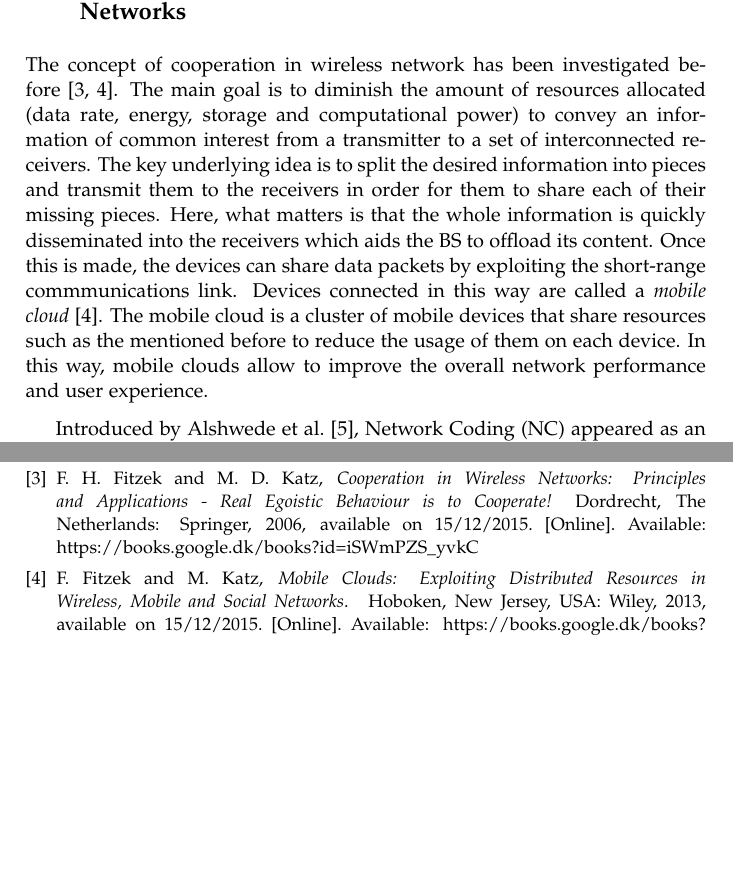
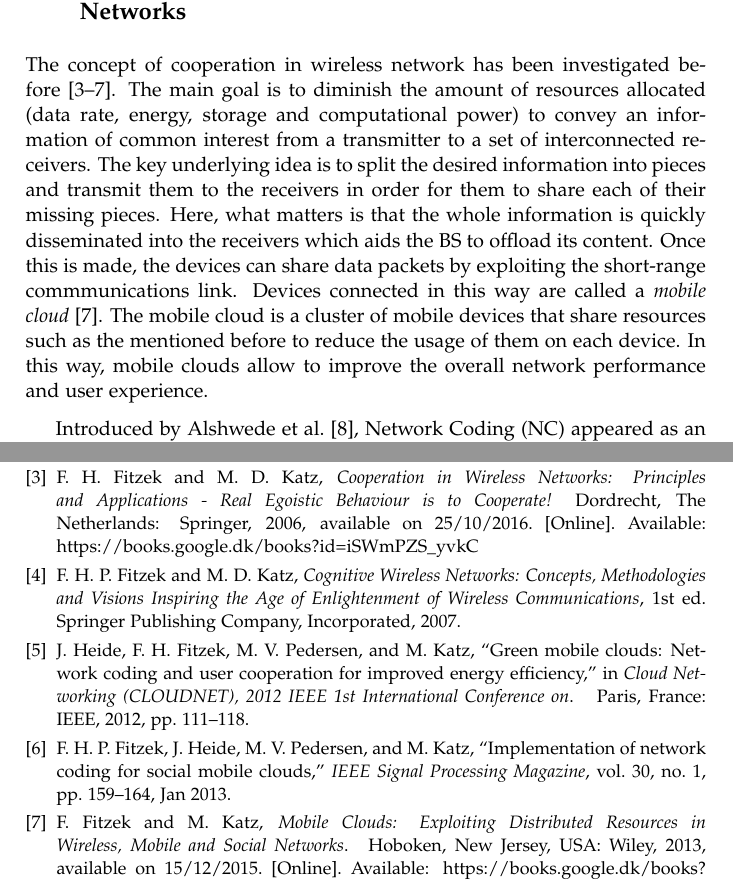
Before and after one commit to nestorjhernandezm/phd-thesis, a LaTeX thesis (master.tex, which reads bib/mybib.bib, introduction/background.tex): two parts of pages 18 and 31 of 79, joined at a grey line, cut so that both start at the same text, the shorter picture padded with empty space. Compiled offline with pdfLaTeX.

Commit message:
Including more references

```diff
--- a/bib/mybib.bib
+++ b/bib/mybib.bib
@@ -71,7 +71,7 @@
   title={Cooperation in Wireless Networks: Principles and Applications - Real Egoistic Behaviour is to Cooperate!},
   author={Fitzek, Frank HP and Katz, Marcos D},
   url={https://books.google.dk/books?id=iSWmPZS_yvkC},
-  note={Available on 15/12/2015},
+  note={Available on 25/10/2016},
   year={2006},
   address={Dordrecht, The Netherlands},
   publisher={Springer}
@@ -85,6 +85,15 @@
   pages={63--68},
   year={2006},
   publisher={ACM}
+}
+
+@book{fitzek2007cognitive,
+  author={Fitzek, Frank H. P. and Katz, Marcos D.},
+  title={Cognitive Wireless Networks: Concepts, Methodologies and Visions Inspiring the Age of Enlightenment of Wireless Communications},
+  year={2007},
+  isbn={1402059787, 9781402059780},
+  edition={1st},
+  publisher={Springer Publishing Company, Incorporated},
 }
 
 @article{eryilmaz2008delay,
@@ -215,3 +224,12 @@
   year={2012},
   address={Paris, France},
   organization={IEEE}
+}
+
+@article{fitzek2013implementation,
+  author={F. H. P. Fitzek and J. Heide and M. V. Pedersen and M. Katz},
+  journal={IEEE Signal Processing Magazine},
+  title={Implementation of Network Coding for Social Mobile Clouds},
+  year={2013},
+  volume={30},
+  number={1},
--- a/introduction/background.tex
+++ b/introduction/background.tex
@@ -5,7 +5,7 @@ The exponential tendency for data demand predicted by major network providers \c
 For the network operator, techniques that can offload the service infrastructure to cope with the data load are needed in order to satisfy this increasing demand. Further, due to network capacity constraints, the end-user might not be connected to a \ac{BS} in a cellular fashion. Instead, the connectivity might be provided by other users either within the cellular spectrum or through a \ac{WLAN}. The deployment of mobile devices without cellular coverage but in a local network can potentially be decentralized. This type of deployment will require the communicating devices to (i) employ multihop communications to ensure connectivity, (ii) use control access mechanisms to avoid interference in the local network. From the devices perspective, energy consumption due to data transmissions has become a limiting factor in terms of battery life. The reason is that mobile devices perform much more internal tasks than older devices from ten years ago. Therefore, mobile network designers need to consider mechanisms and techniques that aim for high throughput and low energy consumption both at the station and the end user devices and that are able to provide data offloading from current network infrastructures.
 
 \subsection{Intra-Session Network Coding for Cooperative Wireless Networks}
-The concept of cooperation in wireless network has been investigated before \cite{fitzek2006cooperation,fitzek2013mobile}. The main goal is to diminish the amount of resources allocated (data rate, energy, storage and computational power) to convey an information of common interest from a transmitter to a set of interconnected receivers. The key underlying idea is to split the desired information into pieces and transmit them to the receivers in order for them to share each of their missing pieces. Here, what matters is that the whole information is quickly disseminated into the receivers which aids the \ac{BS} to offload its content. Once this is made, the devices can share data packets by exploiting the short-range commmunications link. Devices connected in this way are called a \textit{mobile cloud} \cite{fitzek2013mobile}. The mobile cloud is a cluster of mobile devices that share resources such as the mentioned before to reduce the usage of them on each device. In this way, mobile clouds allow to improve the overall network performance and user experience.
+The concept of cooperation in wireless network has been investigated before \cite{fitzek2006cooperation,fitzek2007cognitive,heide2012green,fitzek2013implementation,fitzek2013mobile}. The main goal is to diminish the amount of resources allocated (data rate, energy, storage and computational power) to convey an information of common interest from a transmitter to a set of interconnected receivers. The key underlying idea is to split the desired information into pieces and transmit them to the receivers in order for them to share each of their missing pieces. Here, what matters is that the whole information is quickly disseminated into the receivers which aids the \ac{BS} to offload its content. Once this is made, the devices can share data packets by exploiting the short-range commmunications link. Devices connected in this way are called a \textit{mobile cloud} \cite{fitzek2013mobile}. The mobile cloud is a cluster of mobile devices that share resources such as the mentioned before to reduce the usage of them on each device. In this way, mobile clouds allow to improve the overall network performance and user experience.
 
 Introduced by Alshwede et al. \cite{ahlswede2000network}, \ac{NC} appeared as an effective technology to remove the limitations presented previously. In this work, the authors presented a new paradigm for conveying information in communication networks. Instead of following the convention of forwarding data packets from two different data flows, the packets are mixed to create new coded packets. To decode, by receiving a coded packet and knowing the original packets, it is possible to extract the missing information. This key idea let the research community know for the first time that it was possible to code on a \textit{network} basis and not only on a \textit{link} basis as conventional \ac{FEC} technologies do. In the State-of-the-Art, mainly two types of network coding can be identified according to how the packets are mixed from: inter-session network coding and intra session network coding.
 
```
Also changed, not shown: bib/mybib.bib (12 more changed lines).
